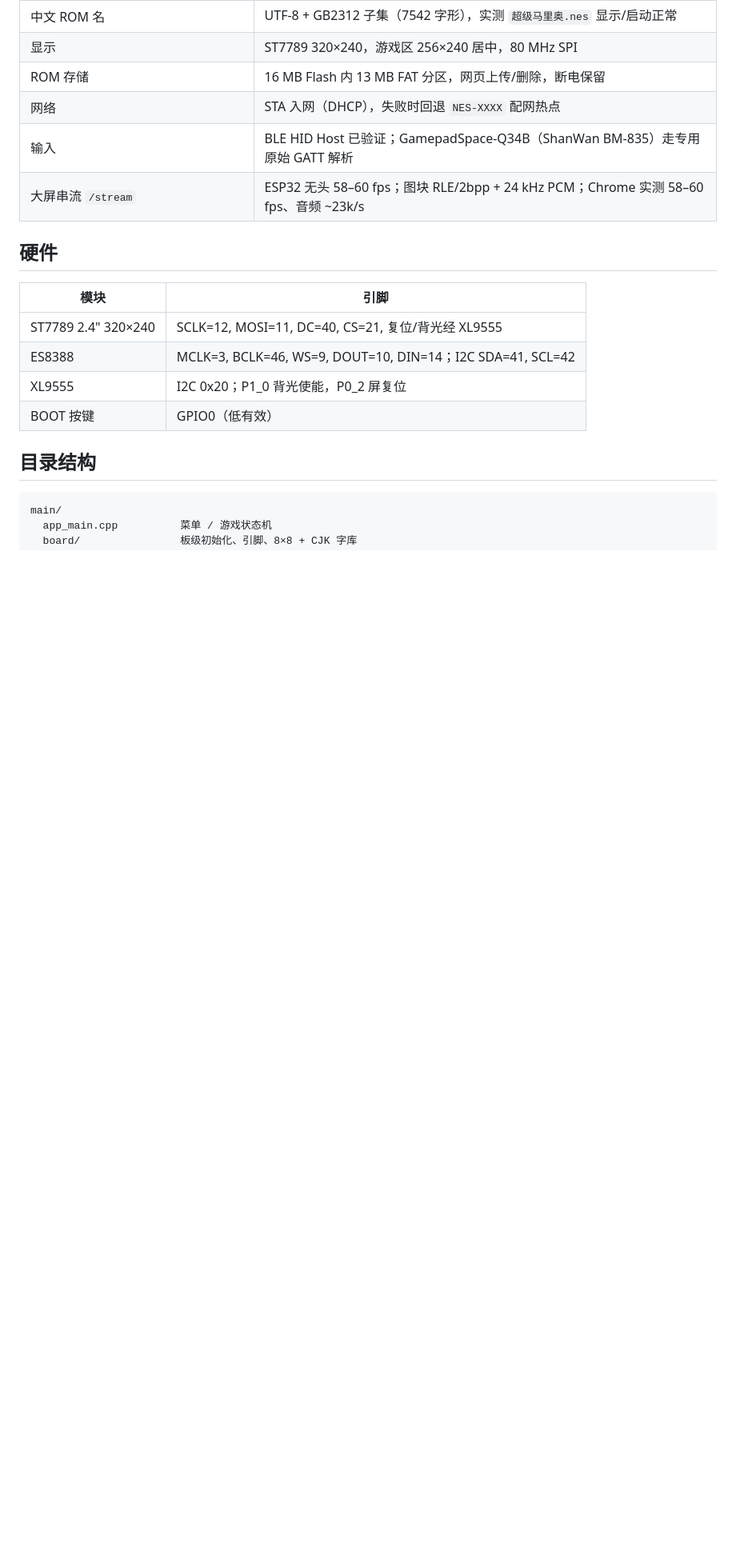
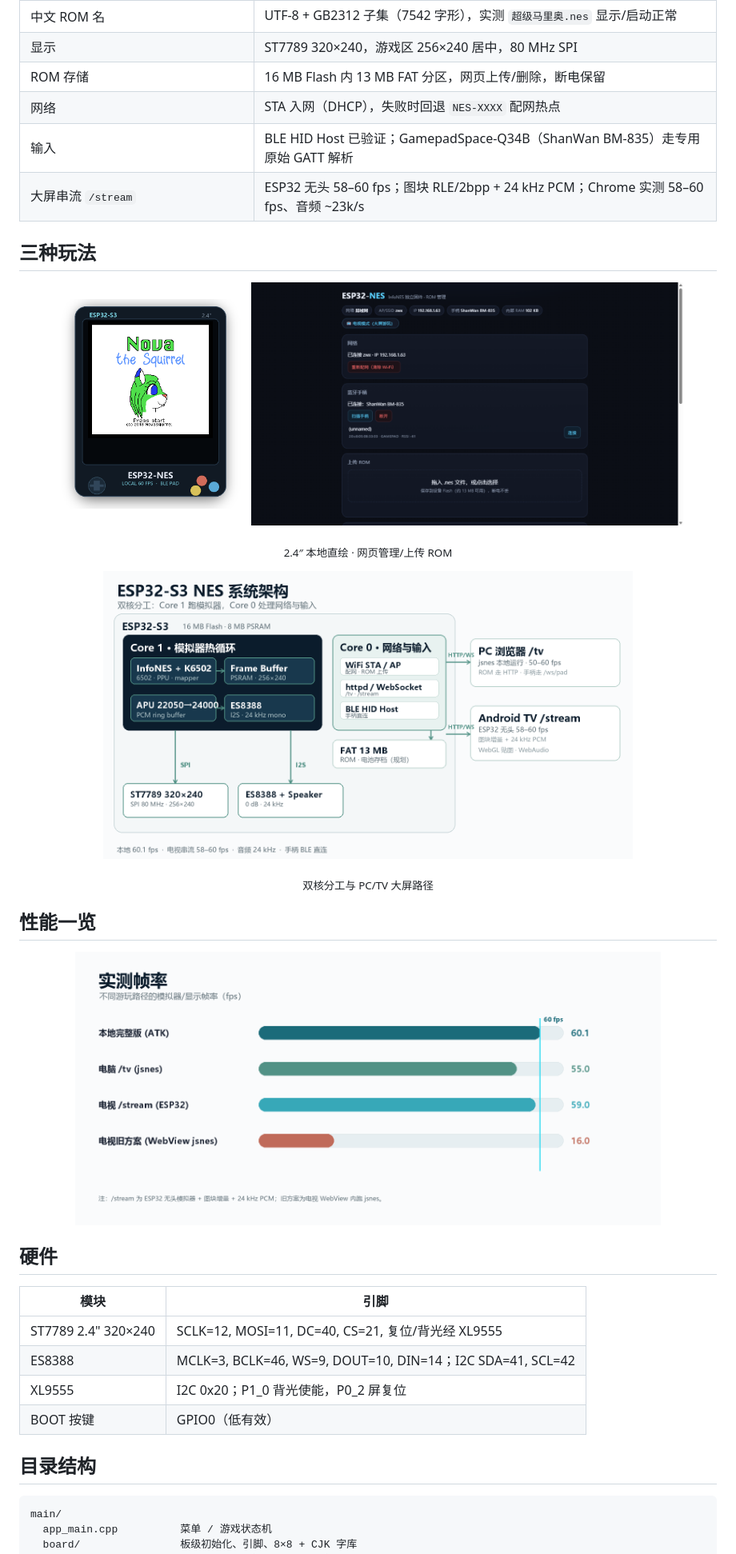
Before and after one commit to HelloVenusWea/esp32-nes, a Markdown page: README.md, the part around one of its changes. Shown at 80% size. Drawn GitHub-style; pictures changed too: docs/images/architecture.png (added), docs/images/device.png (added), docs/images/performance.png (added); blank space fills up the shorter version.

Commit message:
Make README more visual: hero, gallery, architecture and performance chart

```diff
--- a/README.md
+++ b/README.md
@@ -17,6 +30,27 @@
 | 网络 | STA 入网（DHCP），失败时回退 `NES-XXXX` 配网热点 |
 | 输入 | BLE HID Host 已验证；GamepadSpace-Q34B（ShanWan BM-835）走专用原始 GATT 解析 |
 | 大屏串流 `/stream` | ESP32 无头 58–60 fps；图块 RLE/2bpp + 24 kHz PCM；Chrome 实测 58–60 fps、音频 ~23k/s |
+
+## 三种玩法
+
+<p align="center">
+  <img src="docs/images/device.png" alt="2.4 寸掌机" width="28%">
+  <img src="docs/images/web-ui.png" alt="Web 管理页" width="62%">
+</p>
+
+<p align="center"><sub>2.4″ 本地直绘 · 网页管理/上传 ROM</sub></p>
+
+<p align="center">
+  <img src="docs/images/architecture.png" alt="系统架构" width="76%">
+</p>
+
+<p align="center"><sub>双核分工与 PC/TV 大屏路径</sub></p>
+
+## 性能一览
+
+<p align="center">
+  <img src="docs/images/performance.png" alt="实测帧率" width="84%">
+</p>
 
 ## 硬件
 
```
Also changed, not shown: other parts of README.md (+13 -0 lines), docs/images/hero.png (added).
